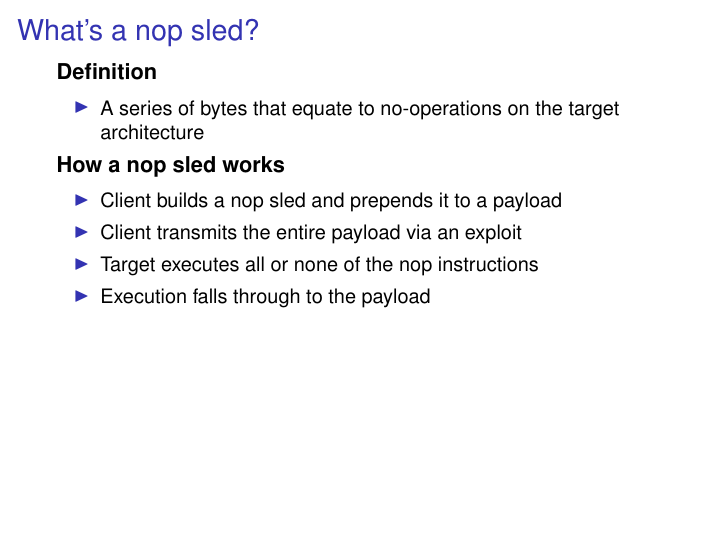
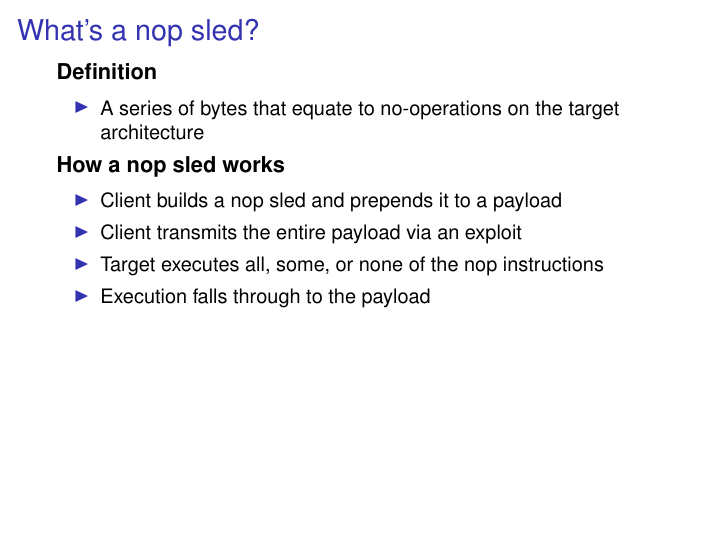
Before and after one commit to radar-webhook-testing/metasploit-framework-commits, LaTeX slides (dev/bh/bh05.tex): page 19 of 135. Compiled offline with pdfLaTeX.

Commit message:
sponnn
git-svn-id: file:///home/svn/incoming/trunk@2650 4d416f70-5f16-0410-b530-b9f4589650da

```diff
--- a/dev/bh/bh05.tex
+++ b/dev/bh/bh05.tex
@@ -206,7 +206,7 @@
         \pause
         \item Client transmits the entire payload via an exploit
         \pause
-        \item Target executes all or none of the nop
+        \item Target executes all, some, or none of the nop
         instructions
         \pause
         \item Execution falls through to the payload
```
